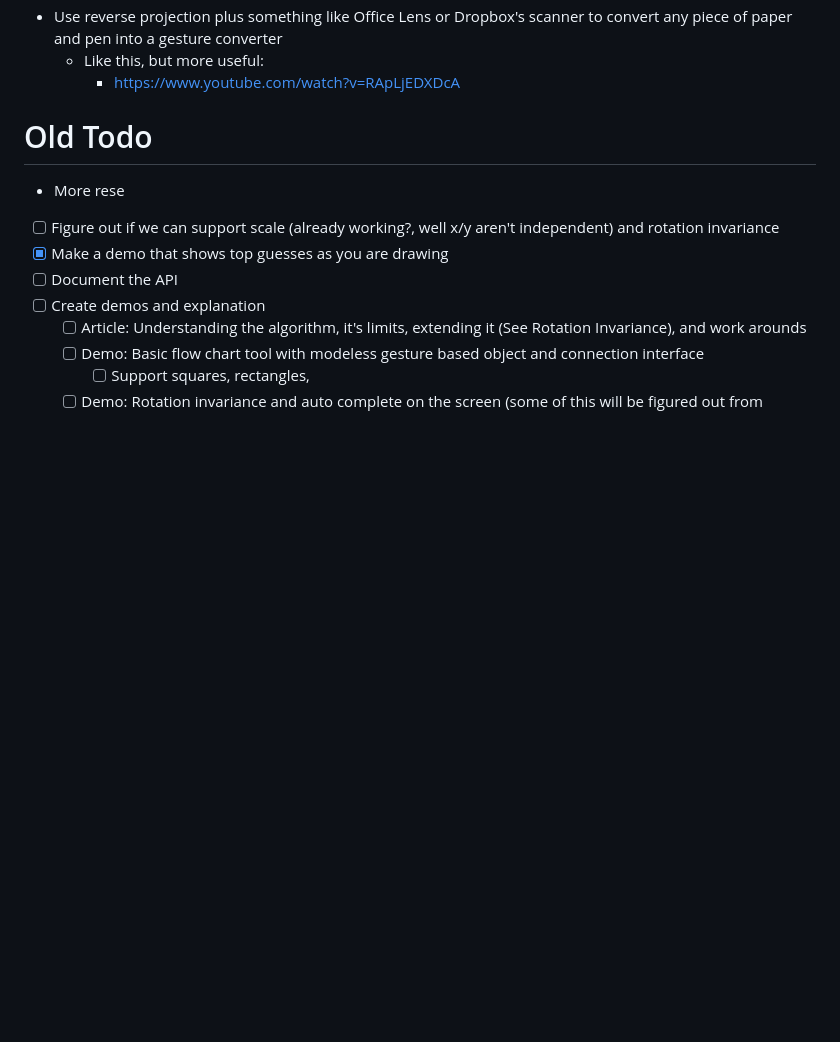
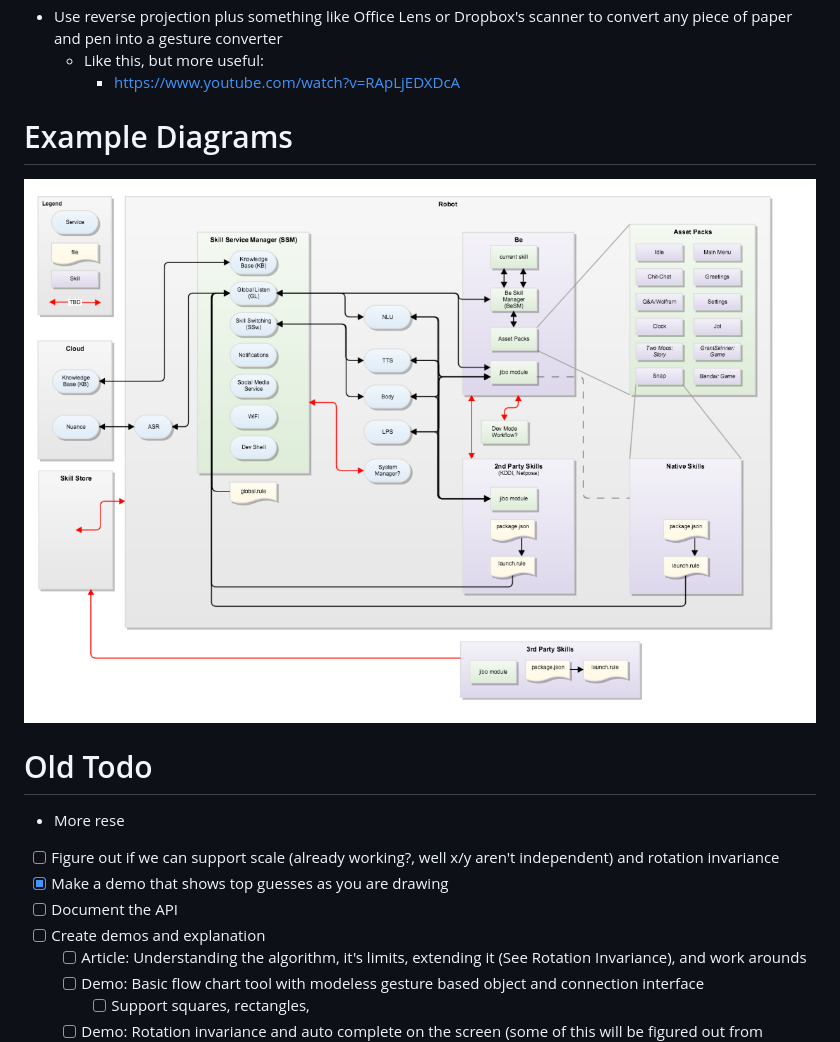
Before and after one commit to seflless/outlines, a Markdown page: TODO.md, the part around the change. Rendered like a GitHub page; pictures changed too: images/hierarchical.png (added); blank space fills up the shorter version.

Commit message:
Started a list of diagrams I'd like to be able to easily support

```diff
--- a/TODO.md
+++ b/TODO.md
@@ -43,7 +43,8 @@
      - Like this, but more useful:
        - https://www.youtube.com/watch?v=RApLjEDXDcA
 
-
+# Example Diagrams
+<img src="images/hierarchical.png" style="width:50%;"/>
 
 # Old Todo
   - More rese
```
